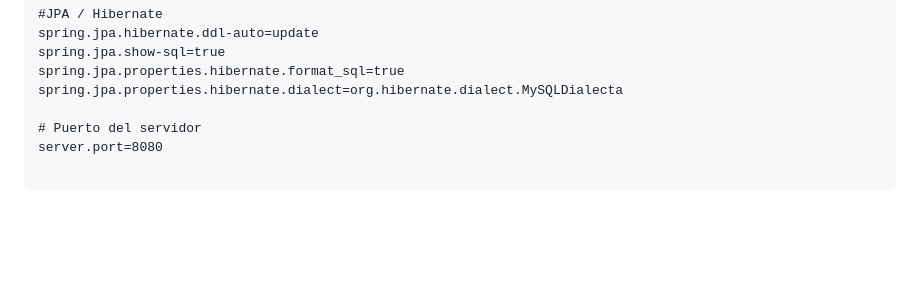
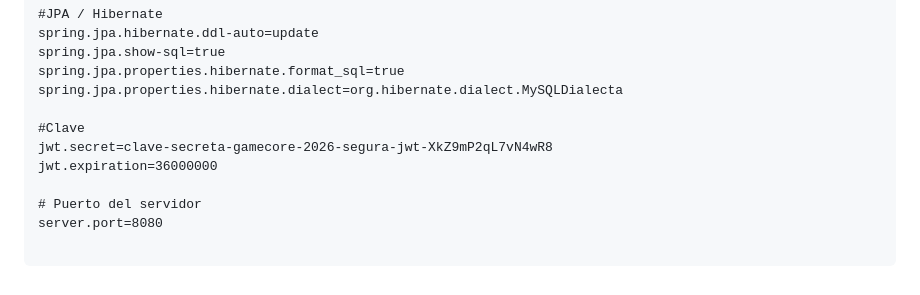
Before and after one commit to G0nch0TEC/GameCore, a Markdown page: README.md, the part around the change. GitHub-like rendering; blank space fills up the shorter version.

Commit message:
Readme
- #Clave

```diff
--- a/README.md
+++ b/README.md
@@ -224,6 +224,10 @@ spring.jpa.show-sql=true
 spring.jpa.properties.hibernate.format_sql=true
 spring.jpa.properties.hibernate.dialect=org.hibernate.dialect.MySQLDialecta
 
+#Clave
+jwt.secret=clave-secreta-gamecore-2026-segura-jwt-XkZ9mP2qL7vN4wR8
+jwt.expiration=36000000
+
 # Puerto del servidor
 server.port=8080
 
```
